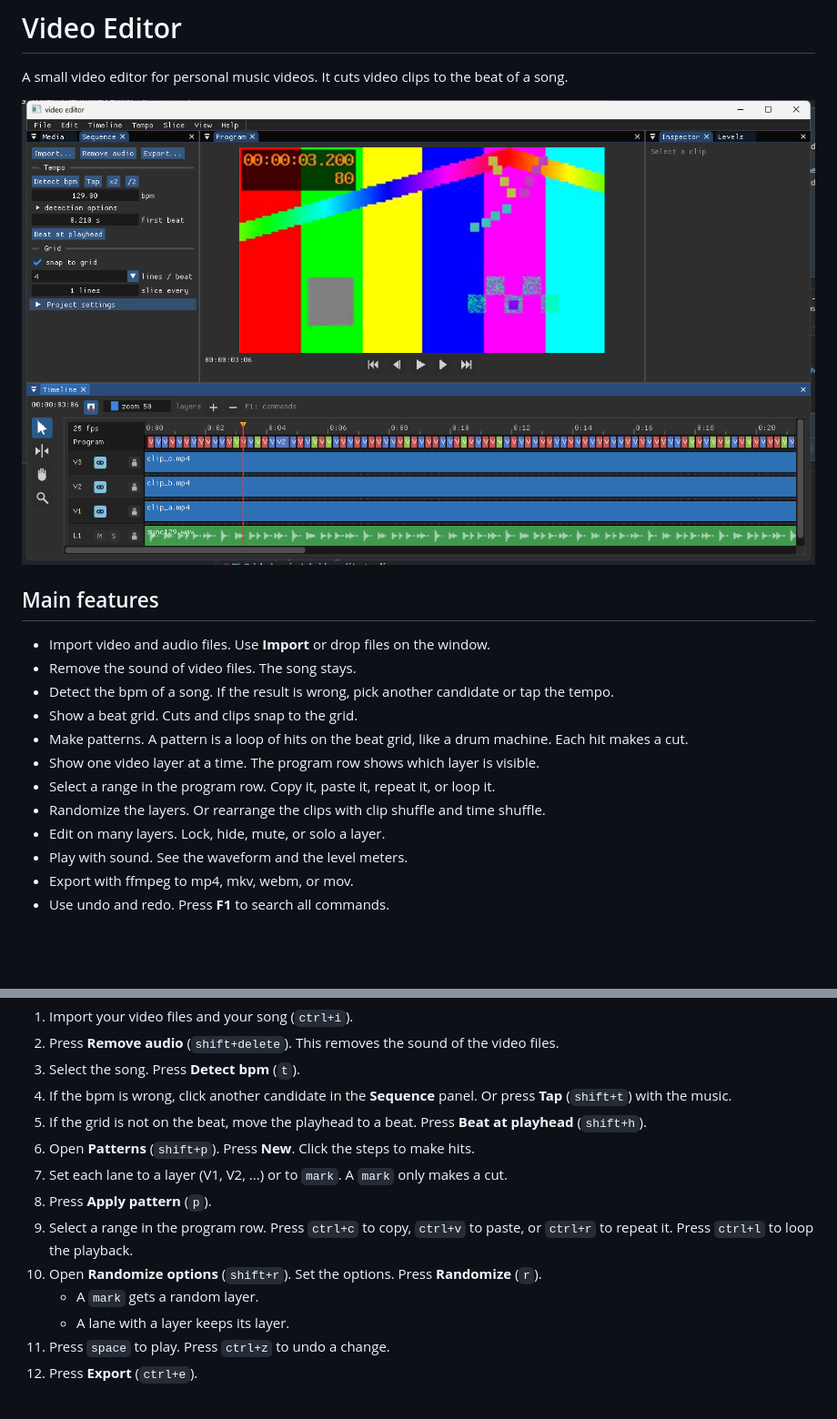
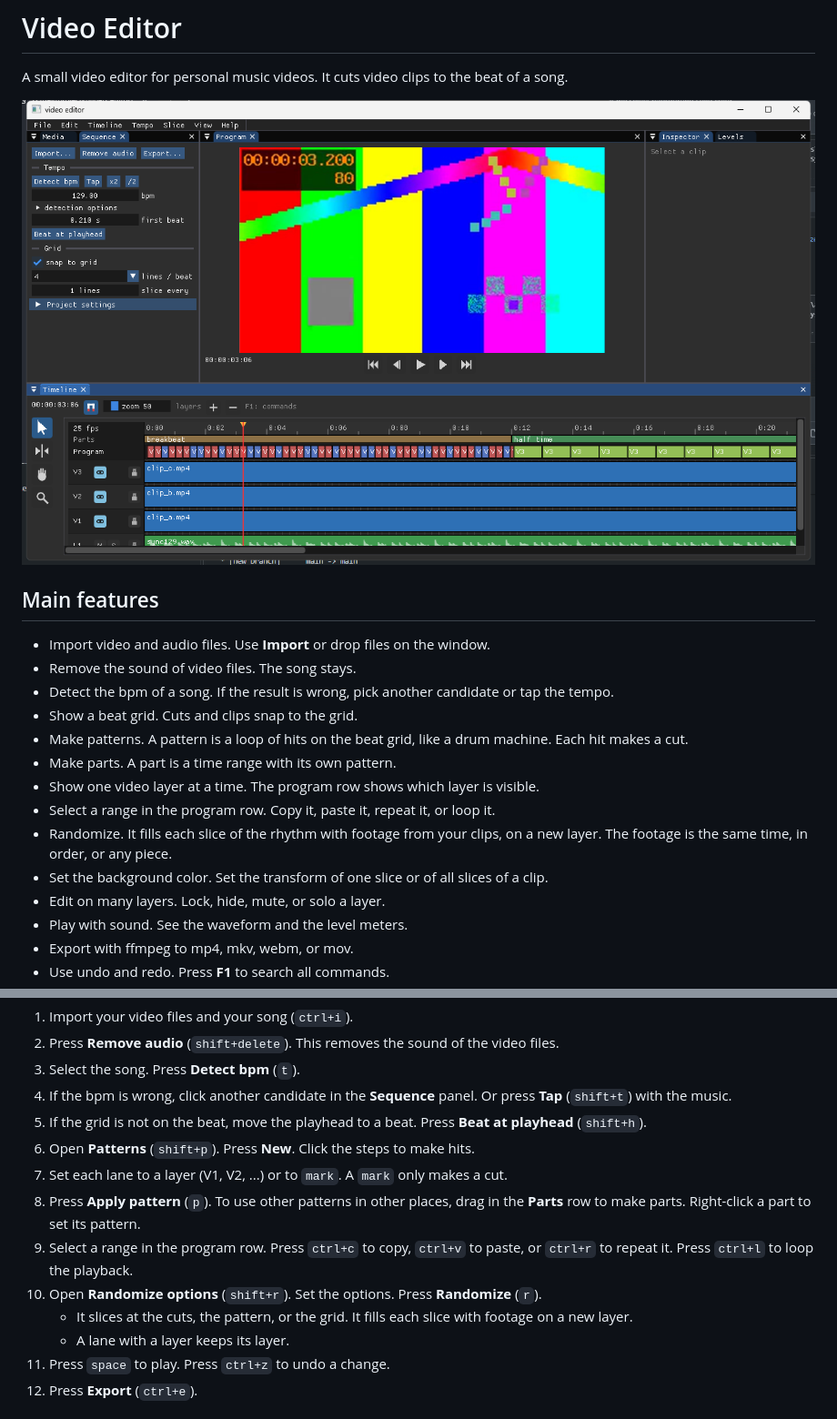
Before and after one commit to areynaldo/video_editor, a Markdown page: README.md, 2 parts joined by grey strips. Shown at 91% size. GitHub-like rendering; pictures changed too: docs/screenshot.png; blank space fills up the shorter version.

Commit message:
Randomize fills rhythm slots with slices; parts, background color, inspector scope, todo
Randomize always makes real slices on a new layer (footage: same time, in order, any piece). Parts give time ranges their own pattern. Background color setting. Inspector edits can reach all slices of a clip or all clips. Adds todo.md.

```diff
--- a/README.md
+++ b/README.md
@@ -11,9 +11,11 @@ A small video editor for personal music videos. It cuts video clips to the beat
 - Detect the bpm of a song. If the result is wrong, pick another candidate or tap the tempo.
 - Show a beat grid. Cuts and clips snap to the grid.
 - Make patterns. A pattern is a loop of hits on the beat grid, like a drum machine. Each hit makes a cut.
+- Make parts. A part is a time range with its own pattern.
 - Show one video layer at a time. The program row shows which layer is visible.
 - Select a range in the program row. Copy it, paste it, repeat it, or loop it.
-- Randomize the layers. Or rearrange the clips with clip shuffle and time shuffle.
+- Randomize. It fills each slice of the rhythm with footage from your clips, on a new layer. The footage is the same time, in order, or any piece.
+- Set the background color. Set the transform of one slice or of all slices of a clip.
 - Edit on many layers. Lock, hide, mute, or solo a layer.
 - Play with sound. See the waveform and the level meters.
 - Export with ffmpeg to mp4, mkv, webm, or mov.
@@ -28,10 +30,10 @@ A small video editor for personal music videos. It cuts video clips to the beat
 5. If the grid is not on the beat, move the playhead to a beat. Press **Beat at playhead** (`shift+h`).
 6. Open **Patterns** (`shift+p`). Press **New**. Click the steps to make hits.
 7. Set each lane to a layer (V1, V2, ...) or to `mark`. A `mark` only makes a cut.
-8. Press **Apply pattern** (`p`).
+8. Press **Apply pattern** (`p`). To use other patterns in other places, drag in the **Parts** row to make parts. Right-click a part to set its pattern.
 9. Select a range in the program row. Press `ctrl+c` to copy, `ctrl+v` to paste, or `ctrl+r` to repeat it. Press `ctrl+l` to loop the playback.
 10. Open **Randomize options** (`shift+r`). Set the options. Press **Randomize** (`r`).
-    - A `mark` gets a random layer.
+    - It slices at the cuts, the pattern, or the grid. It fills each slice with footage on a new layer.
     - A lane with a layer keeps its layer.
 11. Press `space` to play. Press `ctrl+z` to undo a change.
 12. Press **Export** (`ctrl+e`).
```
Also changed, not shown: todo.md (added, +5 -0 lines), 11 other files.
